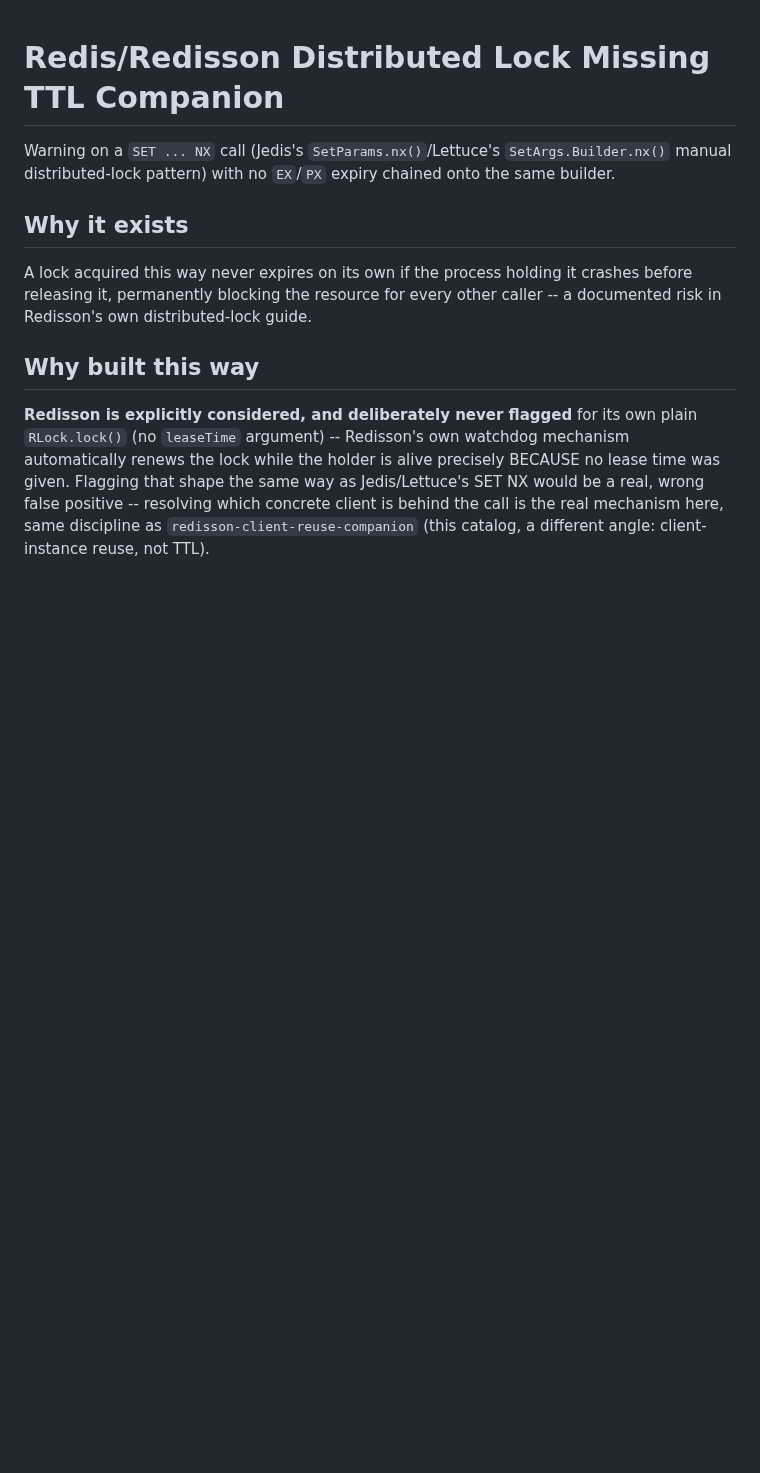
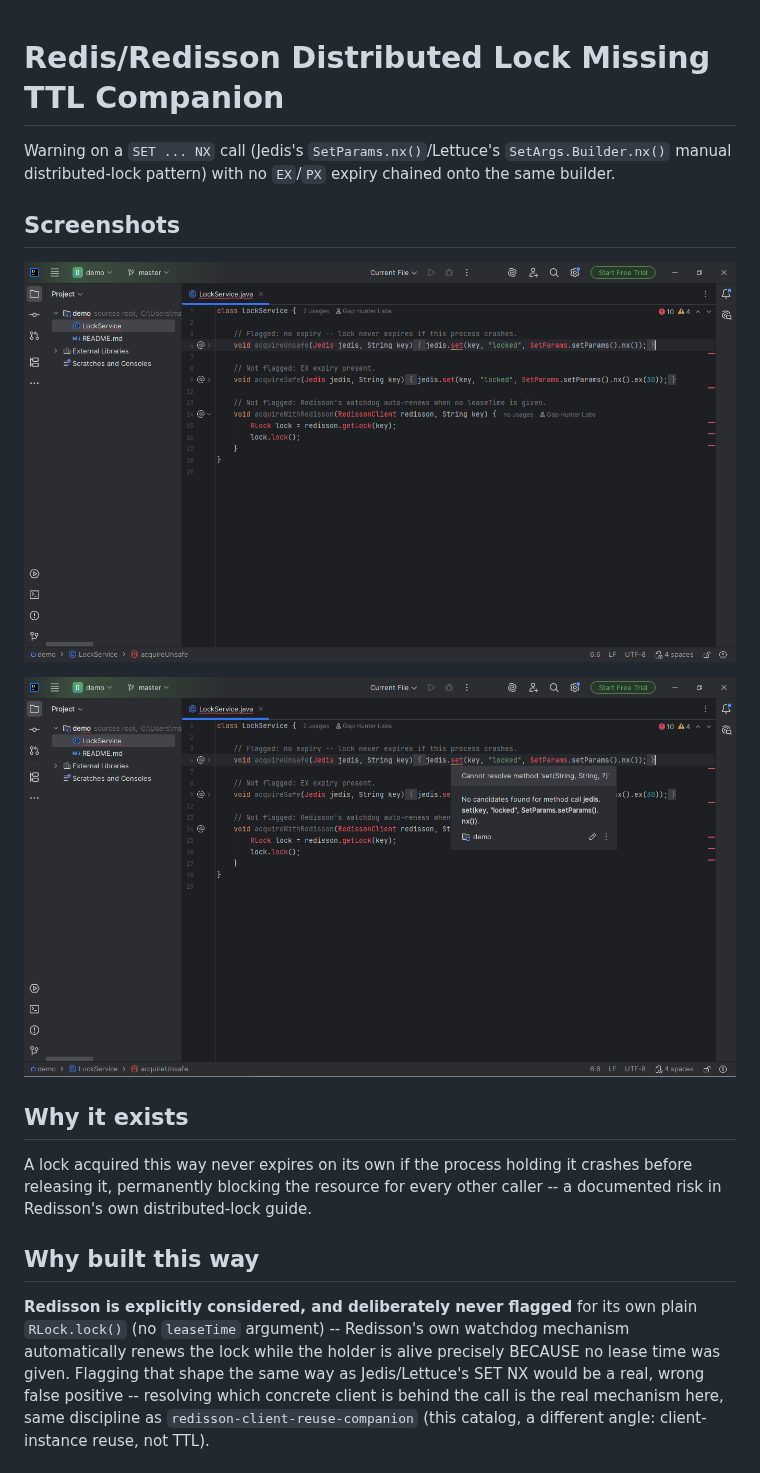
Before and after one commit to GapHunterLabs/redis-lock-missing-ttl-companion, a Markdown page: README.md, the part around the change. Rendered like a GitHub page; pictures changed too: docs/screenshots/Screenshot_1.png (added), docs/screenshots/Screenshot_2.png (added); blank space fills up the shorter version.

Commit message:
Add Marketplace screenshots to README
Screenshots were already captured during manual testing but never
committed or referenced in the README.

Co-Authored-By: Claude Sonnet 5 <noreply@anthropic.com>

```diff
--- a/README.md
+++ b/README.md
@@ -3,6 +3,12 @@
 Warning on a `SET ... NX` call (Jedis's `SetParams.nx()`/Lettuce's
 `SetArgs.Builder.nx()` manual distributed-lock pattern) with no
 `EX`/`PX` expiry chained onto the same builder.
+
+## Screenshots
+
+![Screenshot 1](docs/screenshots/Screenshot_1.png)
+
+![Screenshot 2](docs/screenshots/Screenshot_2.png)
 
 ## Why it exists
 
```
